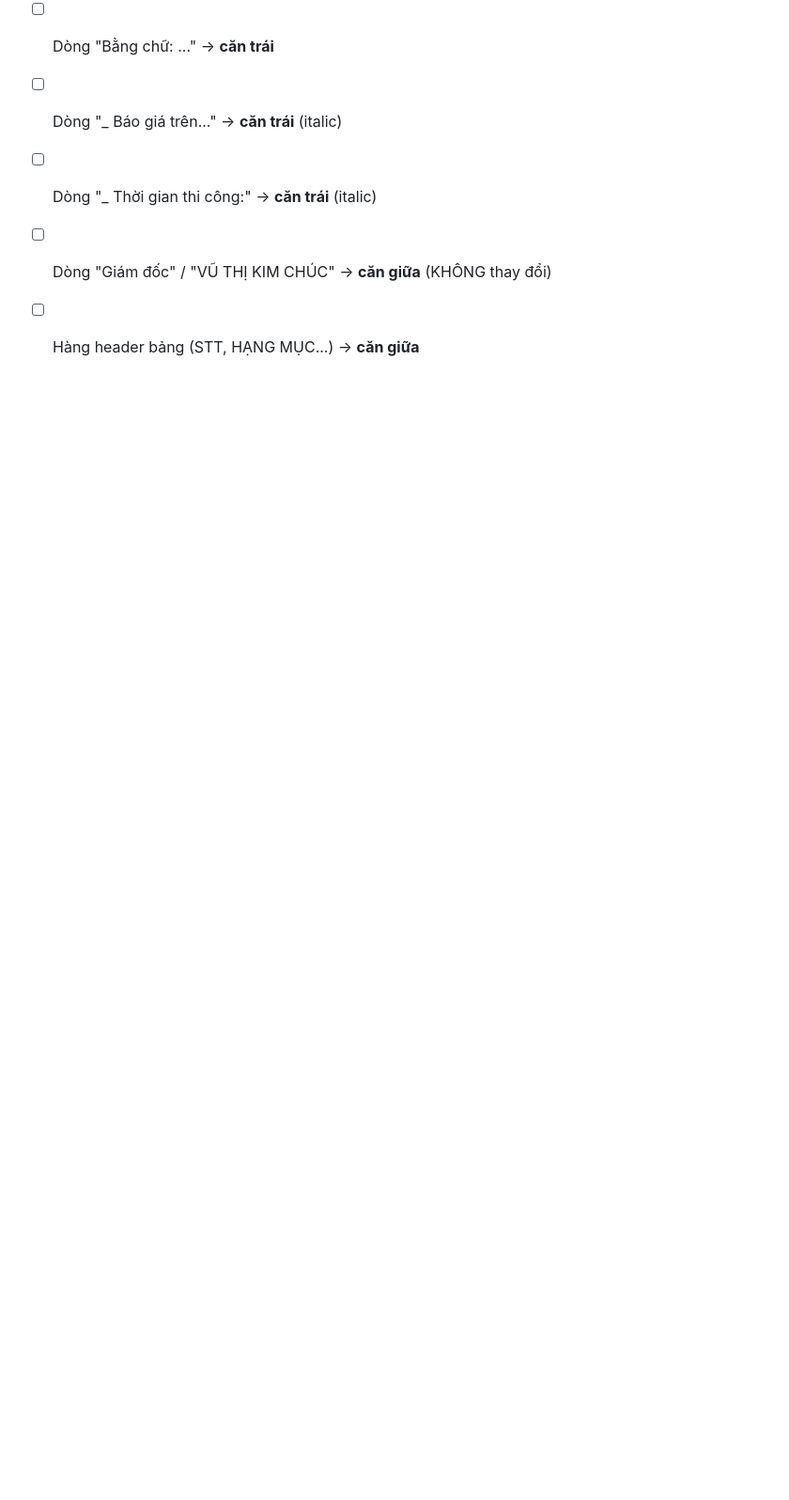
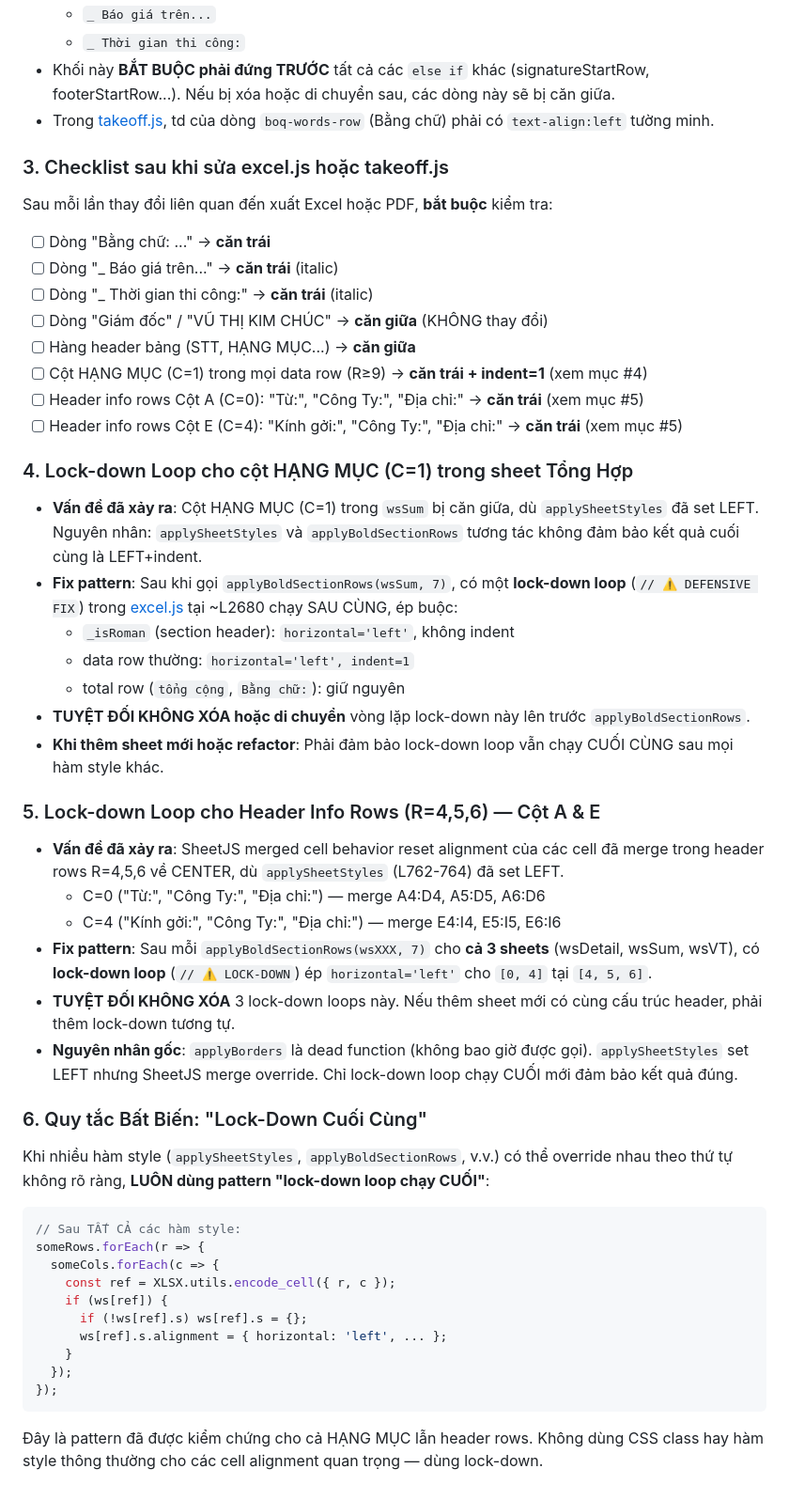
Before and after one commit to chucvtk1975-cyber/khoi-luong-pro, a Markdown page: AGENTS.md, the part around the change. Shown at 94% size. GitHub-like rendering; blank space fills up the shorter version.

Commit message:
docs: update AGENTS.md with alignment regression risks #4 #5 #6
Add Known Regression Risk sections for:
- #4: Lock-down loop for HANG MUC (C=1) in wsSum
- #5: Lock-down loop for header info rows (R=4,5,6) C=0 and C=4
- #6: General rule: 'Lock-Down Last' pattern for SheetJS alignment

Extend checklist #3 with new items for HANG MUC and header row alignment.

Key lessons documented:
- applyBorders is a dead function (never called)
- SheetJS merged cells reset alignment when exported
- Always use lock-down loop running LAST after all other style functions

````diff
--- a/AGENTS.md
+++ b/AGENTS.md
@@ -41,3 +41,39 @@ Sau mỗi lần thay đổi liên quan đến xuất Excel hoặc PDF, **bắt b
 - [ ] Dòng "_ Thời gian thi công:" → **căn trái** (italic)
 - [ ] Dòng "Giám đốc" / "VŨ THỊ KIM CHÚC" → **căn giữa** (KHÔNG thay đổi)
 - [ ] Hàng header bảng (STT, HẠNG MỤC...) → **căn giữa**
+- [ ] Cột HẠNG MỤC (C=1) trong mọi data row (R≥9) → **căn trái + indent=1** (xem mục #4)
+- [ ] Header info rows Cột A (C=0): "Từ:", "Công Ty:", "Địa chỉ:" → **căn trái** (xem mục #5)
+- [ ] Header info rows Cột E (C=4): "Kính gởi:", "Công Ty:", "Địa chỉ:" → **căn trái** (xem mục #5)
+
+### 4. Lock-down Loop cho cột HẠNG MỤC (C=1) trong sheet Tổng Hợp
+- **Vấn đề đã xảy ra**: Cột HẠNG MỤC (C=1) trong `wsSum` bị căn giữa, dù `applySheetStyles` đã set LEFT. Nguyên nhân: `applySheetStyles` và `applyBoldSectionRows` tương tác không đảm bảo kết quả cuối cùng là LEFT+indent.
+- **Fix pattern**: Sau khi gọi `applyBoldSectionRows(wsSum, 7)`, có một **lock-down loop** (`// ⚠️ DEFENSIVE FIX`) trong [excel.js](file:///d:/Kho%20tri%20th%E1%BB%A9c/khoi-luong-pro/src/excel.js) tại ~L2680 chạy SAU CÙNG, ép buộc:
+  - `_isRoman` (section header): `horizontal='left'`, không indent
+  - data row thường: `horizontal='left', indent=1`
+  - total row (`tổng cộng`, `Bằng chữ:`): giữ nguyên
+- **TUYỆT ĐỐI KHÔNG XÓA hoặc di chuyển** vòng lặp lock-down này lên trước `applyBoldSectionRows`.
+- **Khi thêm sheet mới hoặc refactor**: Phải đảm bảo lock-down loop vẫn chạy CUỐI CÙNG sau mọi hàm style khác.
+
+### 5. Lock-down Loop cho Header Info Rows (R=4,5,6) — Cột A & E
+- **Vấn đề đã xảy ra**: SheetJS merged cell behavior reset alignment của các cell đã merge trong header rows R=4,5,6 về CENTER, dù `applySheetStyles` (L762-764) đã set LEFT.
+  - C=0 ("Từ:", "Công Ty:", "Địa chỉ:") — merge A4:D4, A5:D5, A6:D6
+  - C=4 ("Kính gởi:", "Công Ty:", "Địa chỉ:") — merge E4:I4, E5:I5, E6:I6
+- **Fix pattern**: Sau mỗi `applyBoldSectionRows(wsXXX, 7)` cho **cả 3 sheets** (wsDetail, wsSum, wsVT), có **lock-down loop** (`// ⚠️ LOCK-DOWN`) ép `horizontal='left'` cho `[0, 4]` tại `[4, 5, 6]`.
+- **TUYỆT ĐỐI KHÔNG XÓA** 3 lock-down loops này. Nếu thêm sheet mới có cùng cấu trúc header, phải thêm lock-down tương tự.
+- **Nguyên nhân gốc**: `applyBorders` là dead function (không bao giờ được gọi). `applySheetStyles` set LEFT nhưng SheetJS merge override. Chỉ lock-down loop chạy CUỐI mới đảm bảo kết quả đúng.
+
+### 6. Quy tắc Bất Biến: "Lock-Down Cuối Cùng"
+Khi nhiều hàm style (`applySheetStyles`, `applyBoldSectionRows`, v.v.) có thể override nhau theo thứ tự không rõ ràng, **LUÔN dùng pattern "lock-down loop chạy CUỐI"**:
+```javascript
+// Sau TẤT CẢ các hàm style:
+someRows.forEach(r => {
+  someCols.forEach(c => {
+    const ref = XLSX.utils.encode_cell({ r, c });
+    if (ws[ref]) {
+      if (!ws[ref].s) ws[ref].s = {};
+      ws[ref].s.alignment = { horizontal: 'left', ... };
+    }
+  });
+});
+```
+Đây là pattern đã được kiểm chứng cho cả HẠNG MỤC lẫn header rows. Không dùng CSS class hay hàm style thông thường cho các cell alignment quan trọng — dùng lock-down.
````
